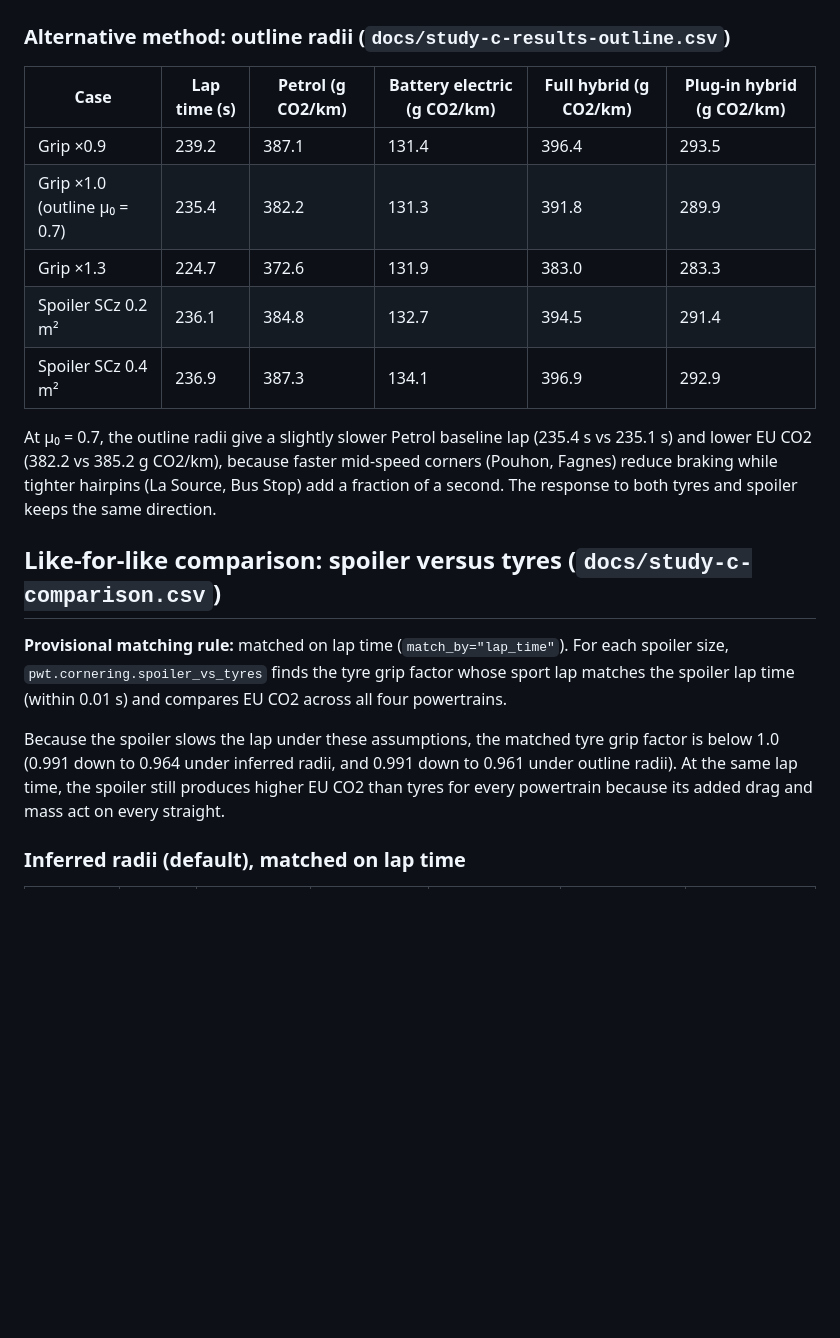
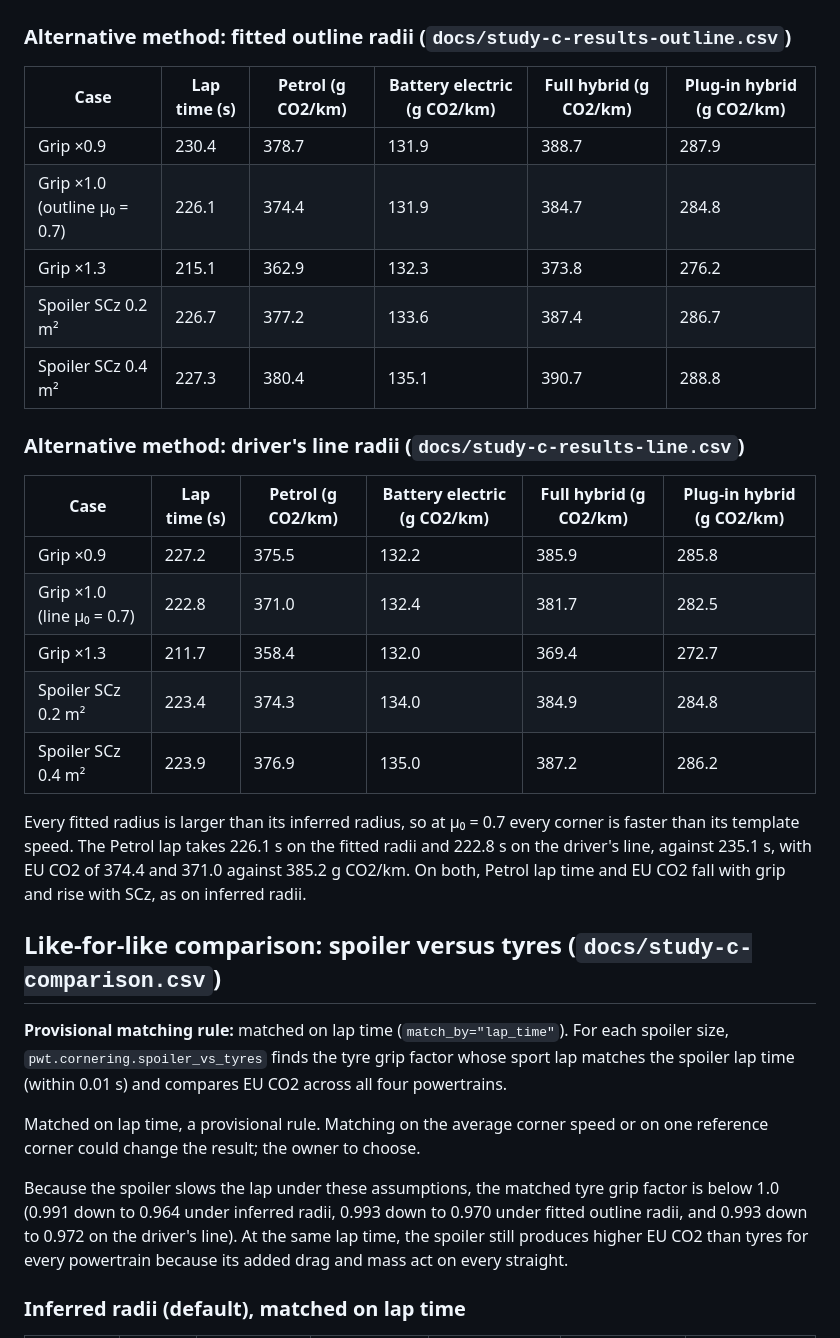
Before and after one commit to fzizzle/pwt-co2-simulation, a Markdown page: docs/study-c-cornering.md, the part around one of its changes. Rendered like a GitHub page; blank space fills up the shorter version.

```diff
--- a/docs/study-c-cornering.md
+++ b/docs/study-c-cornering.md
@@ -84,20 +103,30 @@ feasible).
 
 ![EU CO2 against grip and spoiler size, every car](study-c-co2.png)
 
-### Alternative method: outline radii (`docs/study-c-results-outline.csv`)
+### Alternative method: fitted outline radii (`docs/study-c-results-outline.csv`)
 
 | Case | Lap time (s) | Petrol (g CO2/km) | Battery electric (g CO2/km) | Full hybrid (g CO2/km) | Plug-in hybrid (g CO2/km) |
 |---|---|---|---|---|---|
-| Grip ×0.9 | 239.2 | 387.1 | 131.4 | 396.4 | 293.5 |
-| Grip ×1.0 (outline μ₀ = 0.7) | 235.4 | 382.2 | 131.3 | 391.8 | 289.9 |
-| Grip ×1.3 | 224.7 | 372.6 | 131.9 | 383.0 | 283.3 |
-| Spoiler SCz 0.2 m² | 236.1 | 384.8 | 132.7 | 394.5 | 291.4 |
-| Spoiler SCz 0.4 m² | 236.9 | 387.3 | 134.1 | 396.9 | 292.9 |
+| Grip ×0.9 | 230.4 | 378.7 | 131.9 | 388.7 | 287.9 |
+| Grip ×1.0 (outline μ₀ = 0.7) | 226.1 | 374.4 | 131.9 | 384.7 | 284.8 |
+| Grip ×1.3 | 215.1 | 362.9 | 132.3 | 373.8 | 276.2 |
+| Spoiler SCz 0.2 m² | 226.7 | 377.2 | 133.6 | 387.4 | 286.7 |
+| Spoiler SCz 0.4 m² | 227.3 | 380.4 | 135.1 | 390.7 | 288.8 |
 
-At μ₀ = 0.7, the outline radii give a slightly slower Petrol baseline lap (235.4 s vs 235.1 s)
-and lower EU CO2 (382.2 vs 385.2 g CO2/km), because faster mid-speed corners (Pouhon, Fagnes)
-reduce braking while tighter hairpins (La Source, Bus Stop) add a fraction of a second. The
-response to both tyres and spoiler keeps the same direction.
+### Alternative method: driver's line radii (`docs/study-c-results-line.csv`)
+
+| Case | Lap time (s) | Petrol (g CO2/km) | Battery electric (g CO2/km) | Full hybrid (g CO2/km) | Plug-in hybrid (g CO2/km) |
+|---|---|---|---|---|---|
+| Grip ×0.9 | 227.2 | 375.5 | 132.2 | 385.9 | 285.8 |
+| Grip ×1.0 (line μ₀ = 0.7) | 222.8 | 371.0 | 132.4 | 381.7 | 282.5 |
+| Grip ×1.3 | 211.7 | 358.4 | 132.0 | 369.4 | 272.7 |
+| Spoiler SCz 0.2 m² | 223.4 | 374.3 | 134.0 | 384.9 | 284.8 |
+| Spoiler SCz 0.4 m² | 223.9 | 376.9 | 135.0 | 387.2 | 286.2 |
+
+Every fitted radius is larger than its inferred radius, so at μ₀ = 0.7 every corner is faster
+than its template speed. The Petrol lap takes 226.1 s on the fitted radii and 222.8 s on the
+driver's line, against 235.1 s, with EU CO2 of 374.4 and 371.0 against 385.2 g CO2/km. On both,
+Petrol lap time and EU CO2 fall with grip and rise with SCz, as on inferred radii.
 
 ## Like-for-like comparison: spoiler versus tyres (`docs/study-c-comparison.csv`)
 
@@ -105,10 +134,14 @@ response to both tyres and spoiler keeps the same direction.
 size, `pwt.cornering.spoiler_vs_tyres` finds the tyre grip factor whose sport lap matches the
 spoiler lap time (within 0.01 s) and compares EU CO2 across all four powertrains.
 
+Matched on lap time, a provisional rule. Matching on the average corner speed or on one
+reference corner could change the result; the owner to choose.
+
 Because the spoiler slows the lap under these assumptions, the matched tyre grip factor is
-below 1.0 (0.991 down to 0.964 under inferred radii, and 0.991 down to 0.961 under outline
-radii). At the same lap time, the spoiler still produces higher EU CO2 than tyres for every
-powertrain because its added drag and mass act on every straight.
+below 1.0 (0.991 down to 0.964 under inferred radii, 0.993 down to 0.970 under fitted outline
+radii, and 0.993 down to 0.972 on the driver's line). At the same lap time, the spoiler still
+produces higher EU CO2 than tyres for every powertrain because its added drag and mass act on
+every straight.
 
 ### Inferred radii (default), matched on lap time
 
```
Also changed, not shown: other parts of docs/study-c-cornering.md (+71 -42 lines), docs/study-c-comparison.png, 8 other files.
